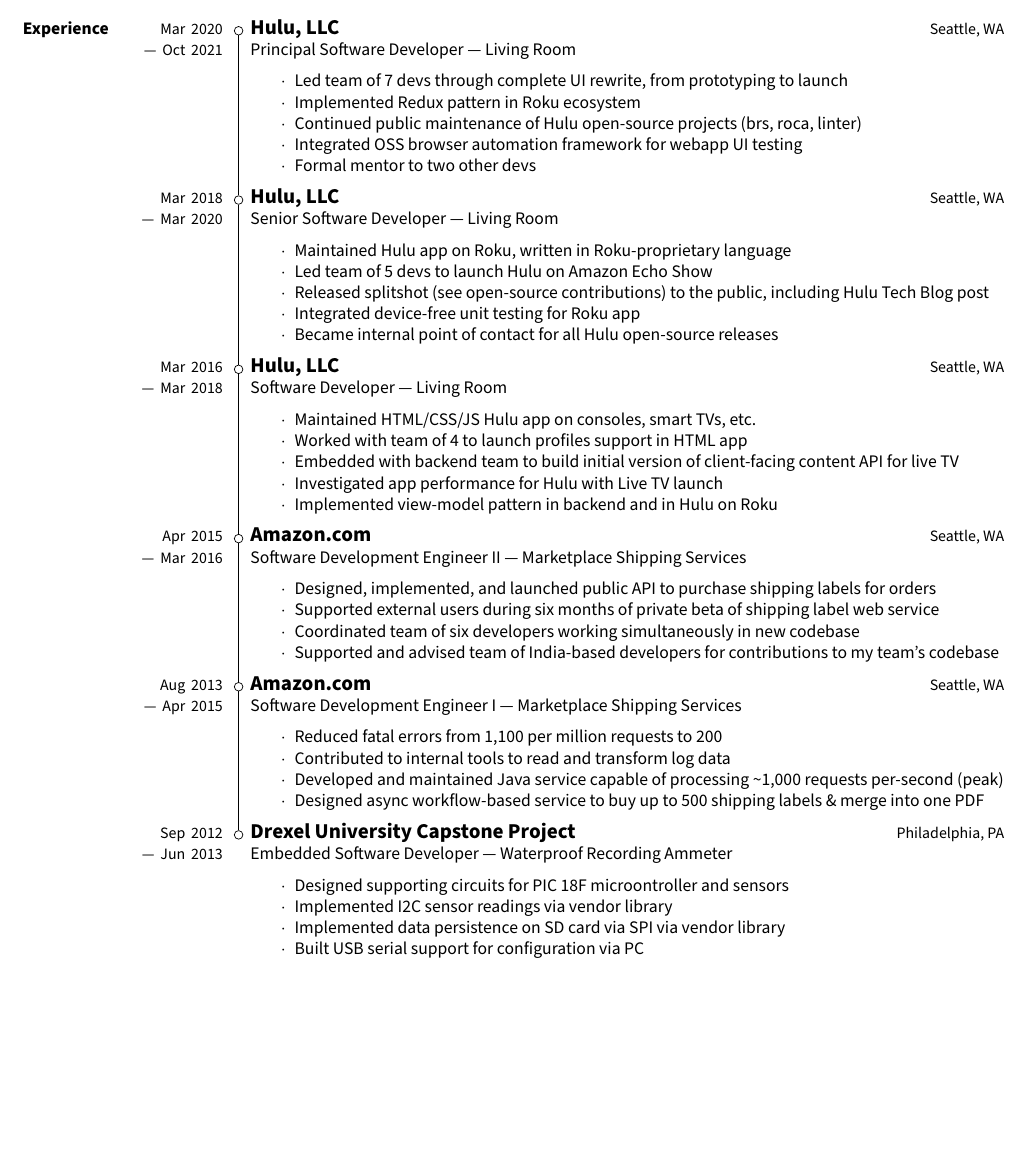
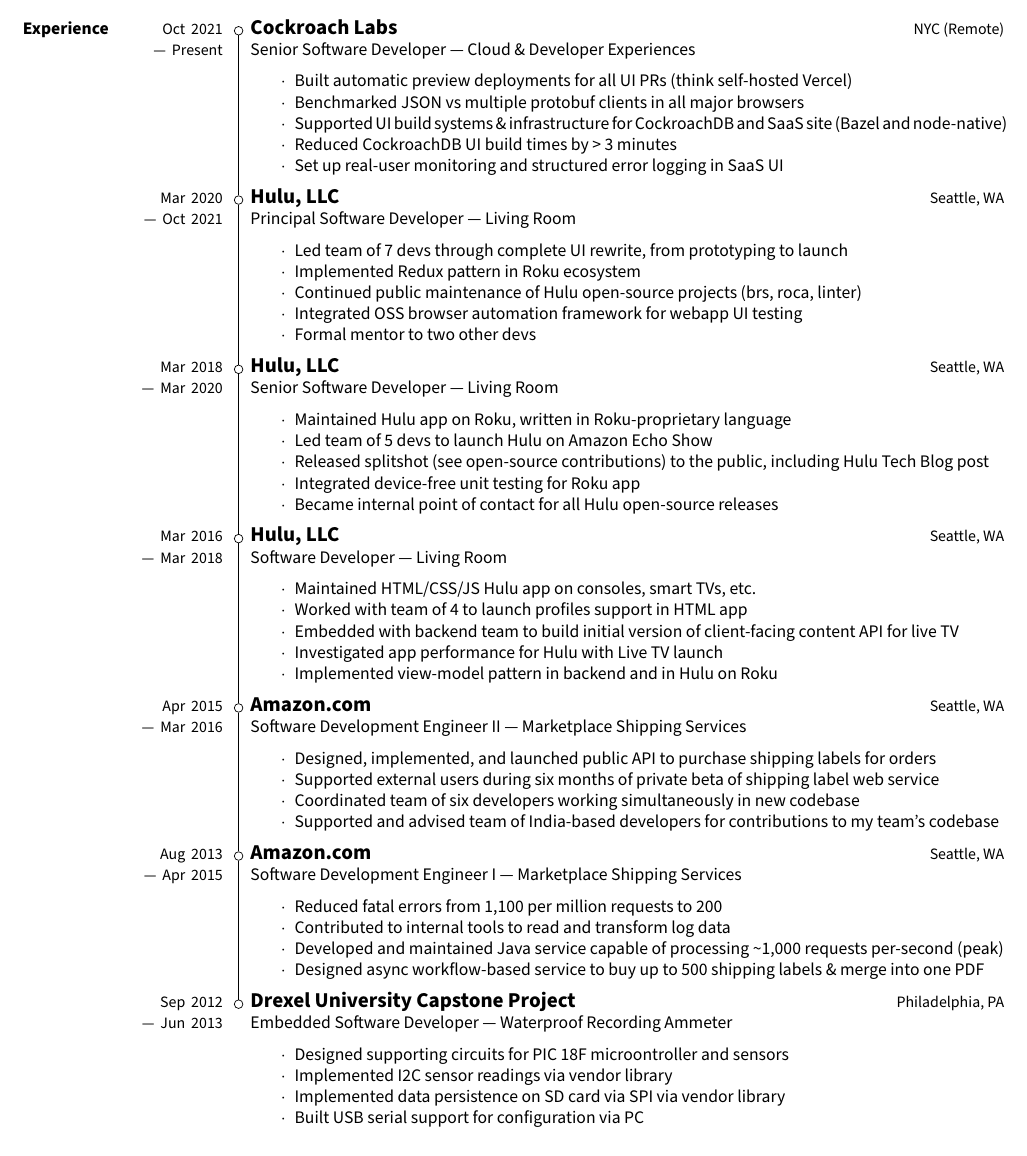
Before and after one commit to sjbarag/poorly-named-resume-generator, a LaTeX CV (output/barag_resume.tex): part of page 1 of 2, cut at the place of the change, the shorter picture padded with empty space. Compiled offline with XeLaTeX.

Commit message:
jobs: add Cockroach Labs

```diff
--- a/output/barag_resume.tex
+++ b/output/barag_resume.tex
@@ -10,10 +10,23 @@
 \begin{document}
 \marginsection{Experience}\relax
     \renewcommand{\labelitemi}{$\cdot$}\relax % use cdot as a bullet.  it's less obvious
+    \begin{job}{Cockroach Labs}
+        {NYC (Remote)}
+        {Senior Software Developer --- Cloud \& Developer Experiences}
+        {job_0}
+            \begin{itemize*}
+                \item Built automatic preview deployments for all UI PRs (think self-hosted Vercel)
+                \item Benchmarked JSON vs multiple protobuf clients in all major browsers
+                \item Supported UI build systems \& infrastructure for CockroachDB and SaaS site (Bazel and node-native)
+                \item Reduced CockroachDB UI build times by > 3 minutes
+                \item Set up real-user monitoring and structured error logging in SaaS UI
+            \end{itemize*}
+    \end{job}
+
     \begin{job}{Hulu, LLC}
         {Seattle, WA}
         {Principal Software Developer --- Living Room}
-        {job_0}
+        {job_1}
             \begin{itemize*}
                 \item Led team of 7 devs through complete UI rewrite, from prototyping to launch
                 \item Implemented Redux pattern in Roku ecosystem
@@ -26,7 +39,7 @@
     \begin{job}{Hulu, LLC}
         {Seattle, WA}
         {Senior Software Developer --- Living Room}
-        {job_1}
+        {job_2}
             \begin{itemize*}
                 \item Maintained Hulu app on Roku, written in Roku-proprietary language
                 \item Led team of 5 devs to launch Hulu on Amazon Echo Show
@@ -39,7 +52,7 @@
     \begin{job}{Hulu, LLC}
         {Seattle, WA}
         {Software Developer --- Living Room}
-        {job_2}
+        {job_3}
             \begin{itemize*}
                 \item Maintained HTML/CSS/JS Hulu app on consoles, smart TVs, etc.
                 \item Worked with team of 4 to launch profiles support in HTML app
@@ -52,7 +65,7 @@
     \begin{job}{Amazon.com}
         {Seattle, WA}
         {Software Development Engineer II --- Marketplace Shipping Services}
-        {job_3}
+        {job_4}
             \begin{itemize*}
                 \item Designed, implemented, and launched public API to purchase shipping labels for orders
                 \item Supported external users during six months of private beta of shipping label web service
@@ -64,7 +77,7 @@
     \begin{job}{Amazon.com}
         {Seattle, WA}
         {Software Development Engineer I --- Marketplace Shipping Services}
-        {job_4}
+        {job_5}
             \begin{itemize*}
                 \item Reduced fatal errors from 1,100 per million requests to 200
                 \item Contributed to internal tools to read and transform log data
@@ -90,31 +103,36 @@
         \node [align=right, text width=3cm, base left=2ex of job_0_bubble.base]
             at (job_0)
             (job_0_label)
-            {\small Mar 2020\\ --- Oct 2021};
+            {\small Oct 2021\\ --- Present};
         \node [bubble] at (job_1) (job_1_bubble) {};
         \node [align=right, text width=3cm, base left=2ex of job_1_bubble.base]
             at (job_1)
             (job_1_label)
-            {\small Mar 2018\\ --- Mar 2020};
+            {\small Mar 2020\\ --- Oct 2021};
         \node [bubble] at (job_2) (job_2_bubble) {};
         \node [align=right, text width=3cm, base left=2ex of job_2_bubble.base]
             at (job_2)
             (job_2_label)
-            {\small Mar 2016\\ --- Mar 2018};
+            {\small Mar 2018\\ --- Mar 2020};
         \node [bubble] at (job_3) (job_3_bubble) {};
         \node [align=right, text width=3cm, base left=2ex of job_3_bubble.base]
             at (job_3)
             (job_3_label)
-            {\small Apr 2015\\ --- Mar 2016};
+            {\small Mar 2016\\ --- Mar 2018};
         \node [bubble] at (job_4) (job_4_bubble) {};
         \node [align=right, text width=3cm, base left=2ex of job_4_bubble.base]
             at (job_4)
             (job_4_label)
-            {\small Aug 2013\\ --- Apr 2015};
+            {\small Apr 2015\\ --- Mar 2016};
         \node [bubble] at (job_5) (job_5_bubble) {};
         \node [align=right, text width=3cm, base left=2ex of job_5_bubble.base]
             at (job_5)
             (job_5_label)
+            {\small Aug 2013\\ --- Apr 2015};
+        \node [bubble] at (job_6) (job_6_bubble) {};
+        \node [align=right, text width=3cm, base left=2ex of job_6_bubble.base]
+            at (job_6)
+            (job_6_label)
             {\small Sep 2012\\ --- Jun 2013};
         \draw
             (job_0_bubble) --
@@ -122,7 +140,8 @@
             (job_2_bubble) --
             (job_3_bubble) --
             (job_4_bubble) --
-            (job_5_bubble);
+            (job_5_bubble) --
+            (job_6_bubble);
     \end{tikzpicture}
 
     \newpage % because of the tikz-rendered bubbles, side projects **must** be on one page!
```
Also changed, not shown: output/barag_resume.txt (+10 -0 lines), output/barag_resume_formatted.txt (+13 -0 lines), raw_source.yaml (+12 -0 lines), output/barag_resume.pdf, output/barag_resume.tex (2 more changed lines).
